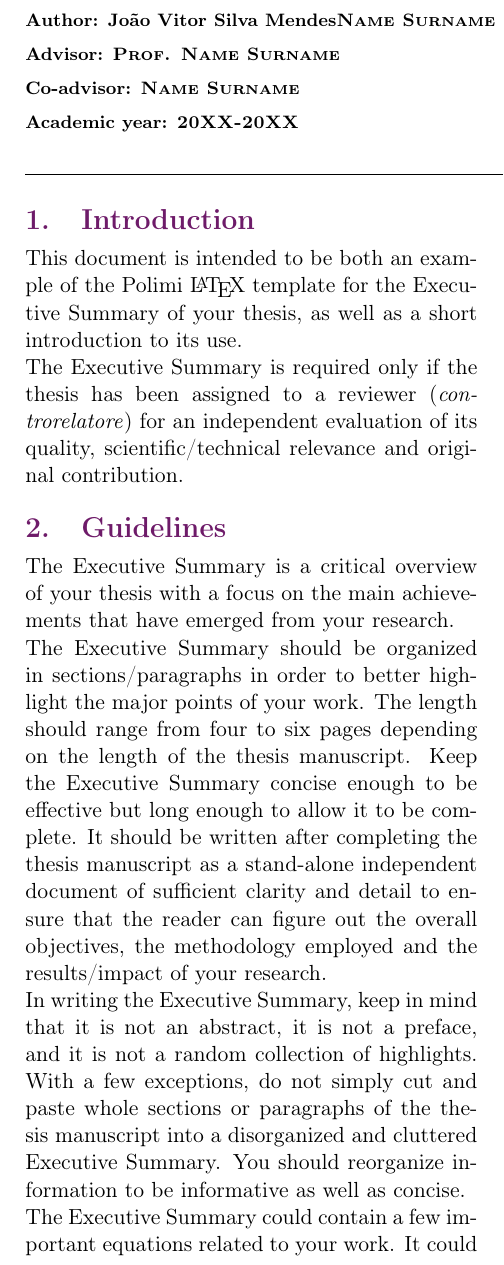
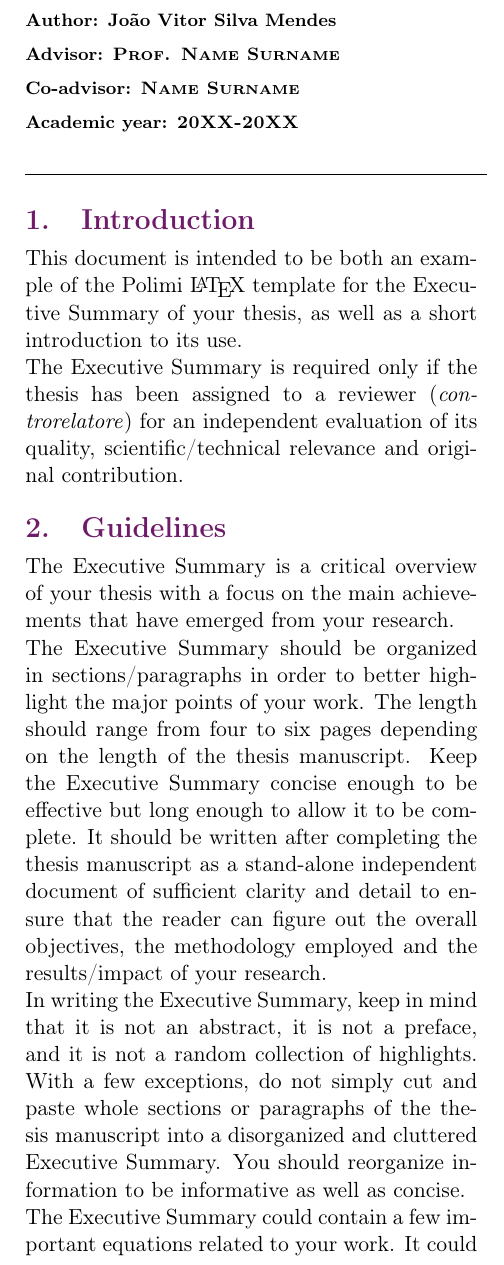
Before and after one commit to rascimatec/article_template, a LaTeX document (RAS template/executive_summary.tex, which reads RAS template/Configuration_files/title_page.tex): part of one column of page 1 of 2, cut so that both start at the same text. Compiled offline with pdfLaTeX.

Commit message:
fix the author name

```diff
--- a/RAS template/Configuration_files/title_page.tex
+++ b/RAS template/Configuration_files/title_page.tex
@@ -17,7 +17,7 @@
 \fontsize{0.3cm}{0.5cm}\selectfont \bfseries \\ \item \textcolor{ras}{Inspired by Copyright 2021 Politecnico di Milano, Italy. NC-BY}\\
 
 \vspace{-0.2cm}
-\fontsize{0.3cm}{0.5cm} \selectfont \bfseries Author: João Vitor Silva Mendes\textsc{\textbf{\author}}\\
+\fontsize{0.3cm}{0.5cm} \selectfont \bfseries Author: João Vitor Silva Mendes\\
 
 \vspace{-0.4cm}
 \fontsize{0.3cm}{0.5cm}\selectfont \bfseries Advisor: \textsc{\textbf{\advisor}}\\
```
